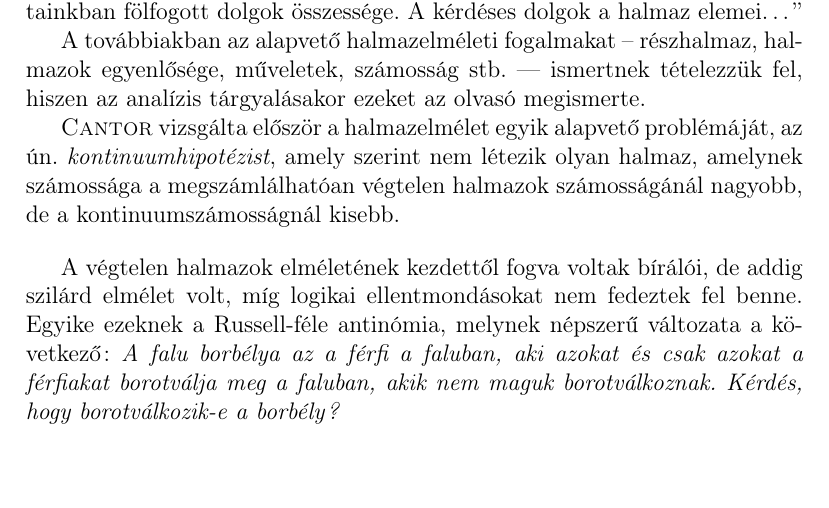
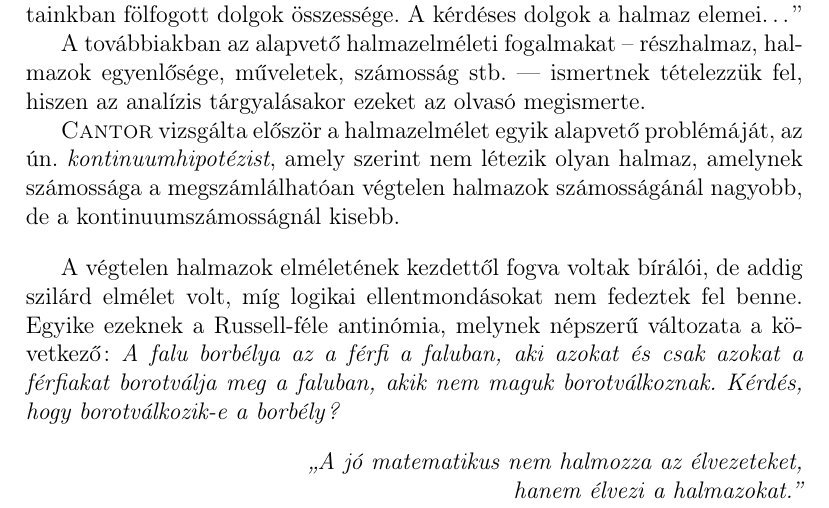
Before and after one commit to bauerbrun0/intro-to-latex, a LaTeX document (lab-1/doc.tex): part of the page, cut so that both start at the same text, the shorter picture padded with empty space. Compiled offline with pdfLaTeX.

Commit message:
add emphasized quote to the right

```diff
--- a/lab-1/doc.tex
+++ b/lab-1/doc.tex
@@ -48,4 +48,9 @@ Egyike ezeknek a Russell-féle antinómia, melynek népszerű változata a köve
 \emph{A falu borbélya az a férfi a faluban, aki azokat és csak azokat a
 férfiakat borotválja meg a faluban, akik nem maguk borotválkoznak. Kérdés,
 hogy borotválkozik-e a borbély?}
+
+\begin{flushright}
+\emph{,,A jó matematikus nem halmozza az élvezeteket,\\hanem élvezi a halmazokat.''}
+\end{flushright}
+
 \end{document}
```
Also changed, not shown: lab-1/doc.pdf.
